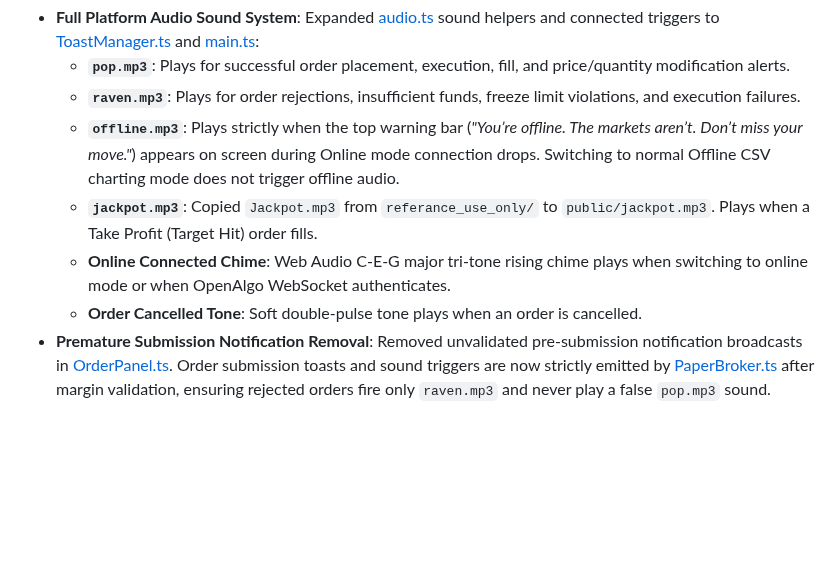
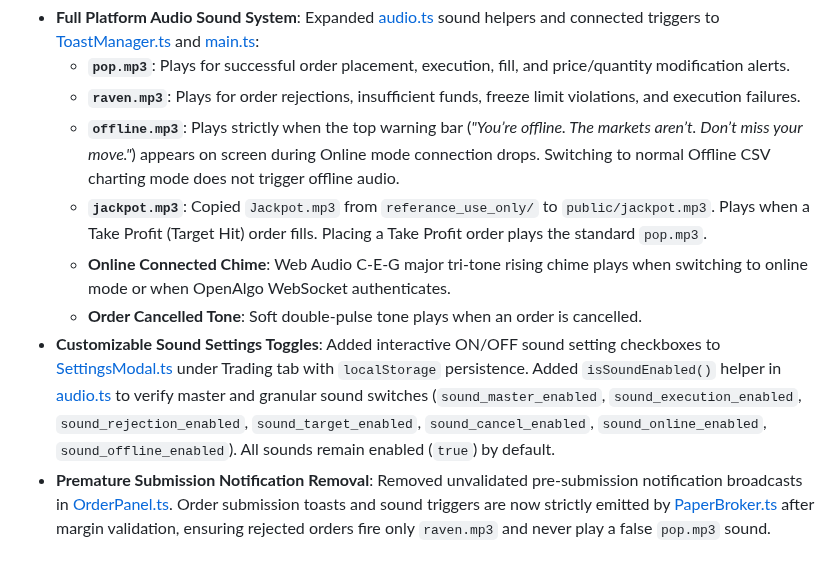
Before and after one commit to trading4sight/trade, a Markdown page: README.md, the part around the change. Drawn GitHub-style; blank space fills up the shorter version.

Commit message:
Update README with audio system details and changes
Clarified the behavior of `jackpot.mp3` when placing a Take Profit order. Updated sound settings toggles and removed unvalidated pre-submission notifications.

```diff
--- a/README.md
+++ b/README.md
@@ -9,9 +9,10 @@
   - **`pop.mp3`**: Plays for successful order placement, execution, fill, and price/quantity modification alerts.
   - **`raven.mp3`**: Plays for order rejections, insufficient funds, freeze limit violations, and execution failures.
   - **`offline.mp3`**: Plays strictly when the top warning bar (*"You’re offline. The markets aren’t. Don’t miss your move."*) appears on screen during Online mode connection drops. Switching to normal Offline CSV charting mode does not trigger offline audio.
-  - **`jackpot.mp3`**: Copied `Jackpot.mp3` from `referance_use_only/` to `public/jackpot.mp3`. Plays when a Take Profit (Target Hit) order fills.
+  - **`jackpot.mp3`**: Copied `Jackpot.mp3` from `referance_use_only/` to `public/jackpot.mp3`. Plays when a Take Profit (Target Hit) order fills. Placing a Take Profit order plays the standard `pop.mp3`.
   - **Online Connected Chime**: Web Audio C-E-G major tri-tone rising chime plays when switching to online mode or when OpenAlgo WebSocket authenticates.
   - **Order Cancelled Tone**: Soft double-pulse tone plays when an order is cancelled.
+- **Customizable Sound Settings Toggles**: Added interactive ON/OFF sound setting checkboxes to [SettingsModal.ts](src/ui/SettingsModal.ts) under Trading tab with `localStorage` persistence. Added `isSoundEnabled()` helper in [audio.ts](src/utils/audio.ts) to verify master and granular sound switches (`sound_master_enabled`, `sound_execution_enabled`, `sound_rejection_enabled`, `sound_target_enabled`, `sound_cancel_enabled`, `sound_online_enabled`, `sound_offline_enabled`). All sounds remain enabled (`true`) by default.
 - **Premature Submission Notification Removal**: Removed unvalidated pre-submission notification broadcasts in [OrderPanel.ts](src/ui/OrderPanel.ts). Order submission toasts and sound triggers are now strictly emitted by [PaperBroker.ts](src/paper/PaperBroker.ts) after margin validation, ensuring rejected orders fire only `raven.mp3` and never play a false `pop.mp3` sound.
 
 ### Global Floating Toast Notification System (ToastManager)
```
